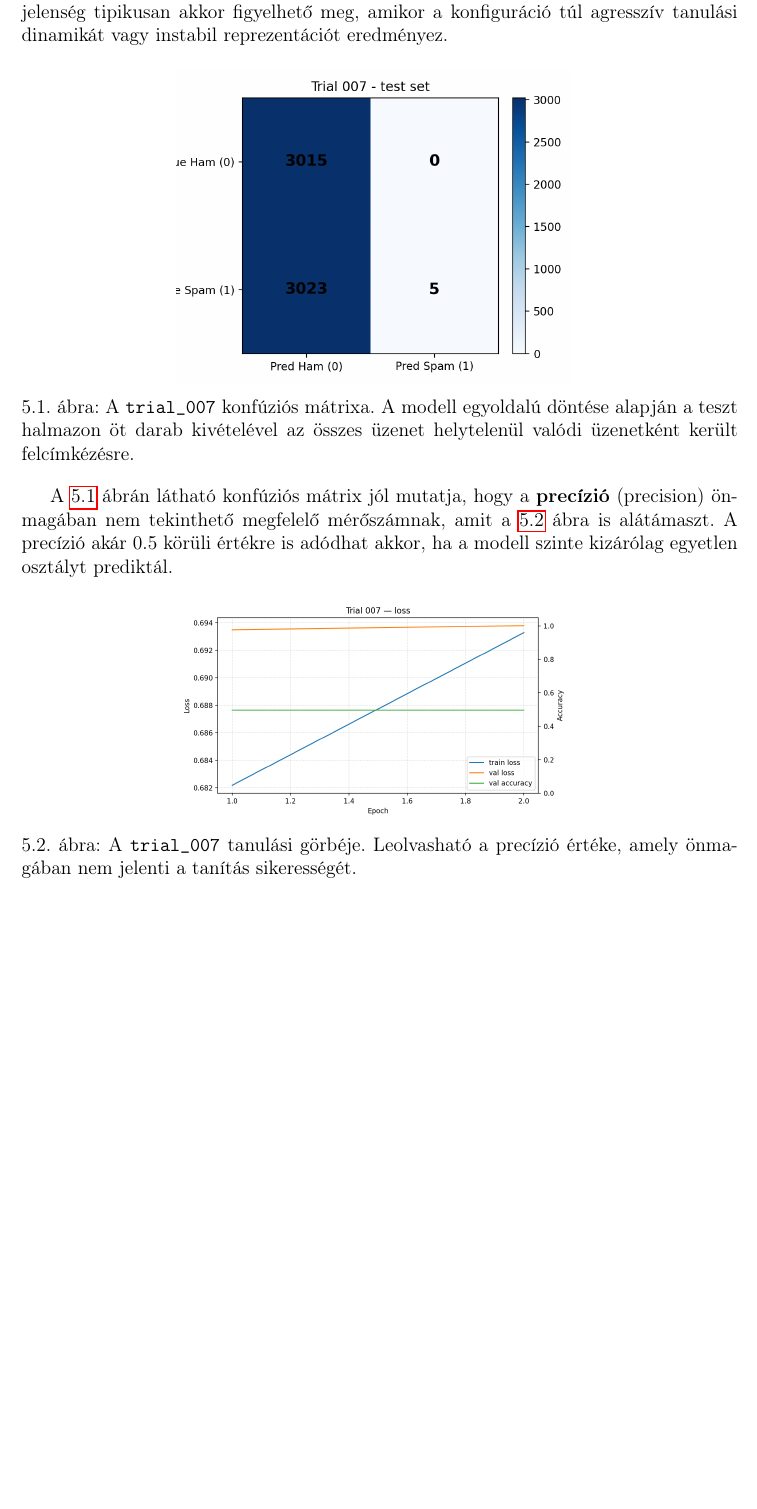
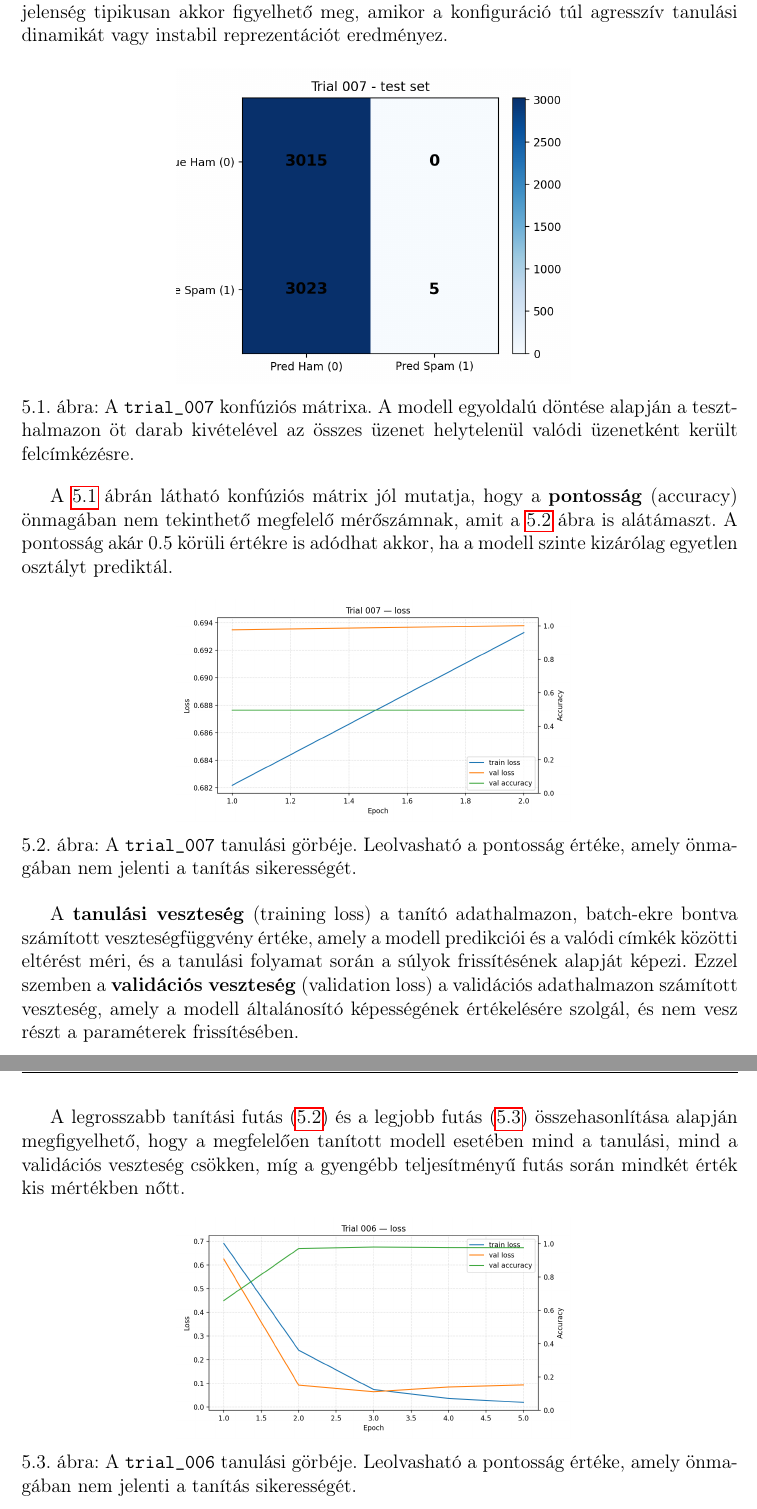
Before and after one commit to RobertFerencsik/uni-thesis, a LaTeX thesis (thesis/dolgozat.tex, which reads thesis/chapters/5_test.tex): part of page 34 of 38 before the commit and two parts of pages 34 and 35 of 39 after it, the two joined at a grey line, cut so that both start at the same text, the shorter picture padded with empty space. Compiled offline with pdfLaTeX.

Commit message:
chore: next paragraph

```diff
--- a/thesis/chapters/5_test.tex
+++ b/thesis/chapters/5_test.tex
@@ -92,16 +92,27 @@ Ilyen jelenség tipikusan akkor figyelhető meg, amikor a konfiguráció túl ag
 \begin{figure}[htbp]
     \centering
     \includegraphics[width=0.55\textwidth]{images/7_interrupted_test_confusion_matrix.png}
-    \caption{A \texttt{trial\_007} konfúziós mátrixa. A modell egyoldalú döntése alapján a teszt halmazon öt darab kivételével az összes üzenet helytelenül valódi üzenetként került felcímkézésre.}
+    \caption{A \texttt{trial\_007} konfúziós mátrixa. A modell egyoldalú döntése alapján a teszthalmazon öt darab kivételével az összes üzenet helytelenül valódi üzenetként került felcímkézésre.}
     \label{fig:trial007-confusion}
 \end{figure}
 
-A \ref{fig:trial007-confusion} ábrán látható konfúziós mátrix jól mutatja, hogy a \textbf{precízió} (precision) önmagában nem tekinthető megfelelő mérőszámnak, amit a \ref{fig:trial007-loss} ábra is alátámaszt.
-A precízió akár 0.5 körüli értékre is adódhat akkor, ha a modell szinte kizárólag egyetlen osztályt prediktál.
+A \ref{fig:trial007-confusion} ábrán látható konfúziós mátrix jól mutatja, hogy a \textbf{pontosság} (accuracy) önmagában nem tekinthető megfelelő mérőszámnak, amit a \ref{fig:trial007-curve} ábra is alátámaszt.
+A pontosság akár 0.5 körüli értékre is adódhat akkor, ha a modell szinte kizárólag egyetlen osztályt prediktál.
 
 \begin{figure}[htbp]
     \centering
     \includegraphics[width=0.55\textwidth]{images/7_interrupted_training_curves.png}
-    \caption{A \texttt{trial\_007} tanulási görbéje. Leolvasható a precízió értéke, amely önmagában nem jelenti a tanítás sikerességét.}
-    \label{fig:trial007-loss}
+    \caption{A \texttt{trial\_007} tanulási görbéje. Leolvasható a pontosság értéke, amely önmagában nem jelenti a tanítás sikerességét.}
+    \label{fig:trial007-curve}
 \end{figure}
+
+A \textbf{tanulási veszteség} (training loss) a tanító adathalmazon, batch-ekre bontva számított veszteségfüggvény értéke, amely a modell predikciói és a valódi címkék közötti eltérést méri, és a tanulási folyamat során a súlyok frissítésének alapját képezi. Ezzel szemben a \textbf{validációs veszteség} (validation loss) a validációs adathalmazon számított veszteség, amely a modell általánosító képességének értékelésére szolgál, és nem vesz részt a paraméterek frissítésében.
+
+A legrosszabb tanítási futás (\ref{fig:trial007-curve}) és a legjobb futás (\ref{fig:trial006-curve}) összehasonlítása alapján megfigyelhető, hogy a megfelelően tanított modell esetében mind a tanulási, mind a validációs veszteség csökken, míg a gyengébb teljesítményű futás során mindkét érték kis mértékben nőtt.
+
+\begin{figure}[htbp]
+    \centering
+    \includegraphics[width=0.55\textwidth]{images/6_interrupted_training_curves.png}
+    \caption{A \texttt{trial\_006} tanulási görbéje. Leolvasható a pontosság értéke, amely önmagában nem jelenti a tanítás sikerességét.}
+    \label{fig:trial006-curve}
+\end{figure}
```
Also changed, not shown: thesis/dolgozat.pdf, thesis/images/6_interrupted_training_curves.png (added), 8 other files.
